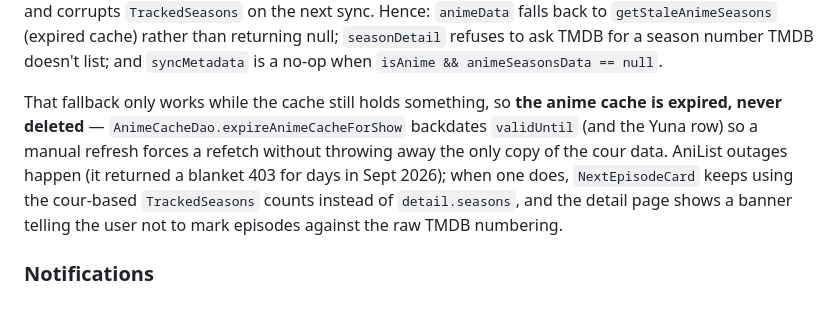
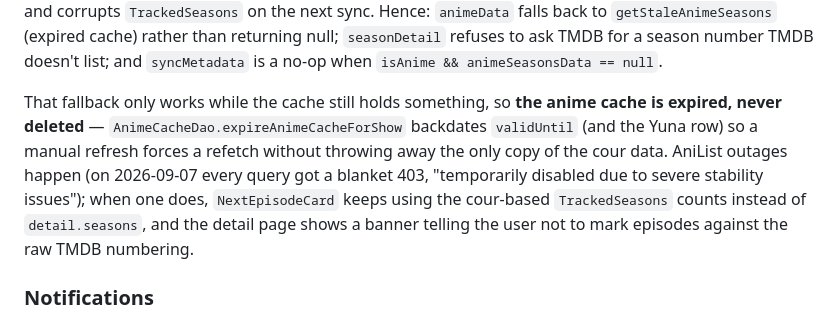
Before and after one commit to gianDaidone/showtracker, a Markdown page: CLAUDE.md, the part around the change. Rendered like a GitHub page.

Commit message:
docs: precisa la data del blackout AniList
Co-Authored-By: Claude Opus 5 (1M context) <noreply@anthropic.com>

```diff
--- a/CLAUDE.md
+++ b/CLAUDE.md
@@ -107,7 +107,7 @@ Cache TTLs are content-aware (`_seasonCacheTtl` + `NormalizedAnimeSeason.cacheTt
 
 **Anime data must never silently degrade to raw TMDB.** Cour numbers are synthetic (1..N) and watched episodes are stored against them, so raw TMDB seasons are a different, incompatible numbering — falling back to them shows nonsense ratios ("11/23"), 404s `seasonDetail` on cours TMDB doesn't have, and corrupts `TrackedSeasons` on the next sync. Hence: `animeData` falls back to `getStaleAnimeSeasons` (expired cache) rather than returning null; `seasonDetail` refuses to ask TMDB for a season number TMDB doesn't list; and `syncMetadata` is a no-op when `isAnime && animeSeasonsData == null`.
 
-That fallback only works while the cache still holds something, so **the anime cache is expired, never deleted** — `AnimeCacheDao.expireAnimeCacheForShow` backdates `validUntil` (and the Yuna row) so a manual refresh forces a refetch without throwing away the only copy of the cour data. AniList outages happen (it returned a blanket 403 for days in Sept 2026); when one does, `NextEpisodeCard` keeps using the cour-based `TrackedSeasons` counts instead of `detail.seasons`, and the detail page shows a banner telling the user not to mark episodes against the raw TMDB numbering.
+That fallback only works while the cache still holds something, so **the anime cache is expired, never deleted** — `AnimeCacheDao.expireAnimeCacheForShow` backdates `validUntil` (and the Yuna row) so a manual refresh forces a refetch without throwing away the only copy of the cour data. AniList outages happen (on 2026-09-07 every query got a blanket 403, "temporarily disabled due to severe stability issues"); when one does, `NextEpisodeCard` keeps using the cour-based `TrackedSeasons` counts instead of `detail.seasons`, and the detail page shows a banner telling the user not to mark episodes against the raw TMDB numbering.
 
 ### Notifications
 
```
